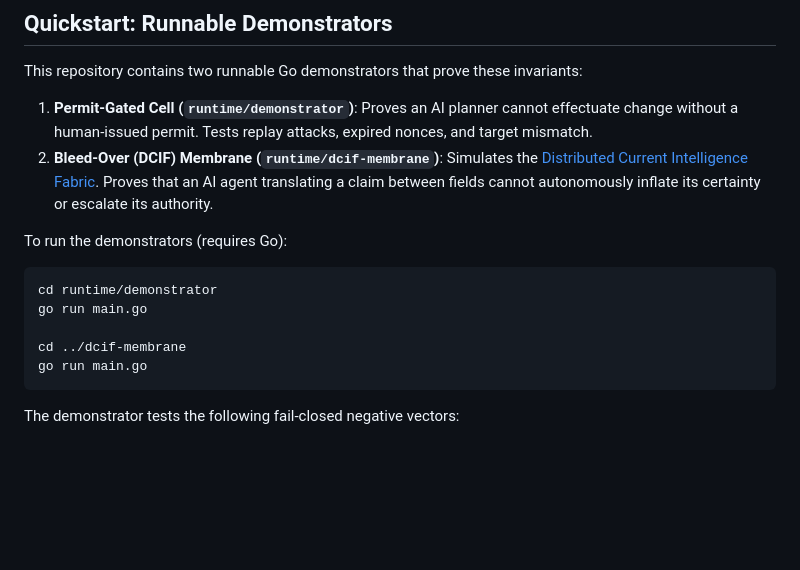
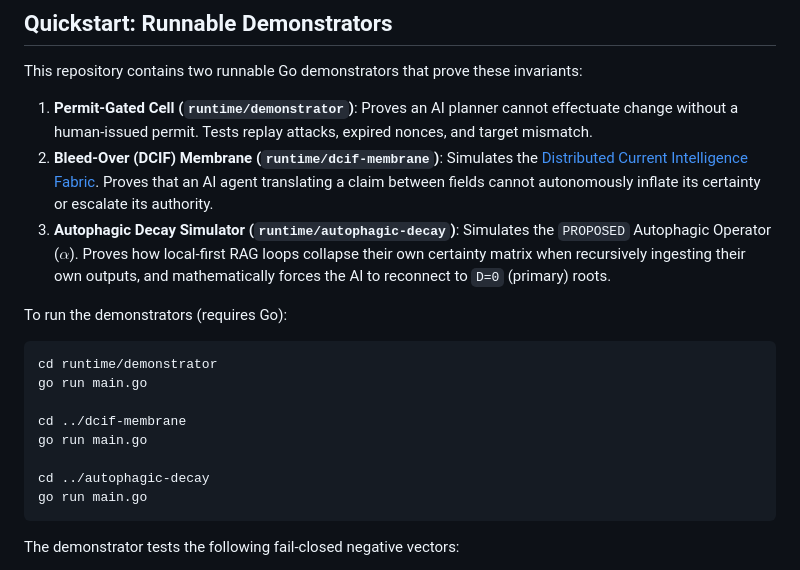
Before and after one commit to XRastlinX/logos-formal, a Markdown page: README.md, the part around the change. Rendered like a GitHub page; blank space fills up the shorter version.

Commit message:
Update README with Autophagic Decay simulator

````diff
--- a/README.md
+++ b/README.md
@@ -25,6 +25,7 @@ This repository contains two runnable Go demonstrators that prove these invarian
 
 1. **Permit-Gated Cell (`runtime/demonstrator`)**: Proves an AI planner cannot effectuate change without a human-issued permit. Tests replay attacks, expired nonces, and target mismatch.
 2. **Bleed-Over (DCIF) Membrane (`runtime/dcif-membrane`)**: Simulates the [Distributed Current Intelligence Fabric](08_Builder_Layer/BLEED_OVER_CURRENT_INTELLIGENCE_PROFILE_V0_1.md). Proves that an AI agent translating a claim between fields cannot autonomously inflate its certainty or escalate its authority.
+3. **Autophagic Decay Simulator (`runtime/autophagic-decay`)**: Simulates the `PROPOSED` Autophagic Operator ($\alpha$). Proves how local-first RAG loops collapse their own certainty matrix when recursively ingesting their own outputs, and mathematically forces the AI to reconnect to `D=0` (primary) roots.
 
 To run the demonstrators (requires Go):
 
@@ -33,6 +34,9 @@ cd runtime/demonstrator
 go run main.go
 
 cd ../dcif-membrane
+go run main.go
+
+cd ../autophagic-decay
 go run main.go
 ```
 
````
